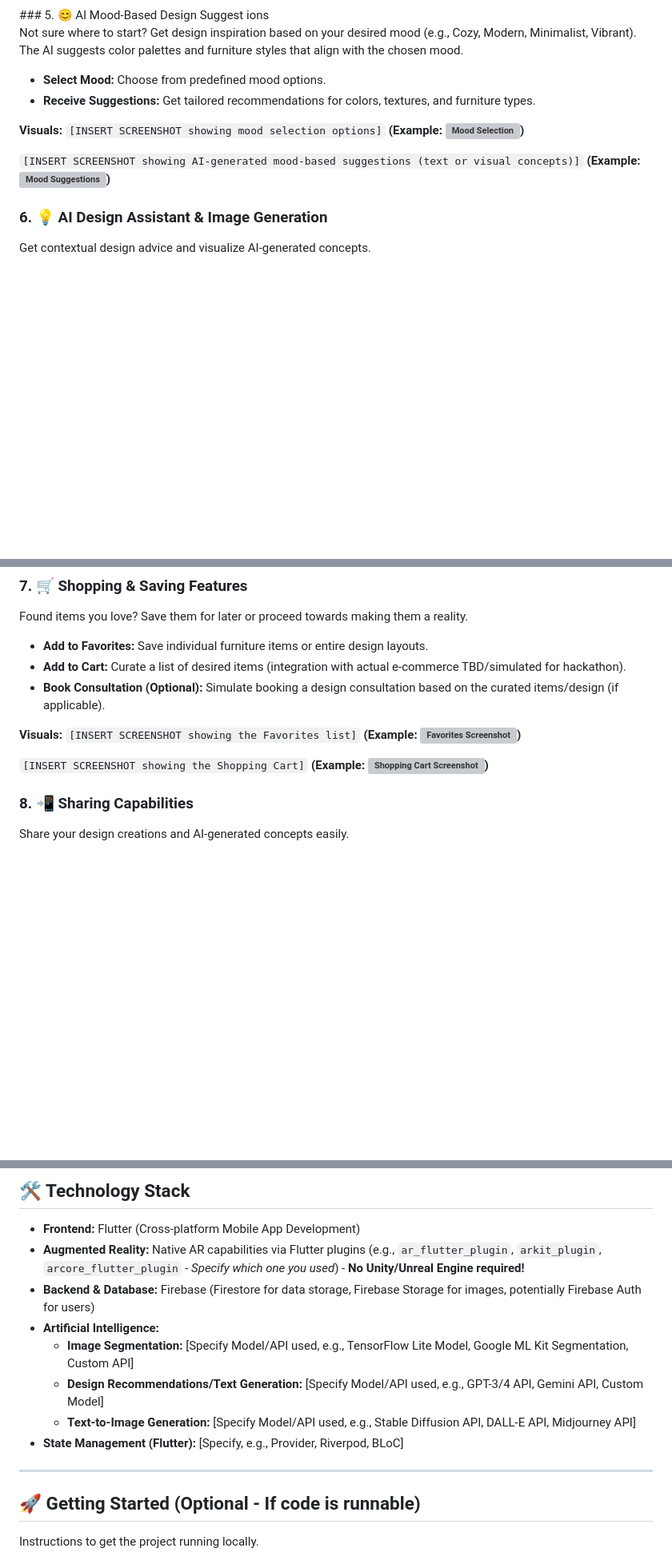
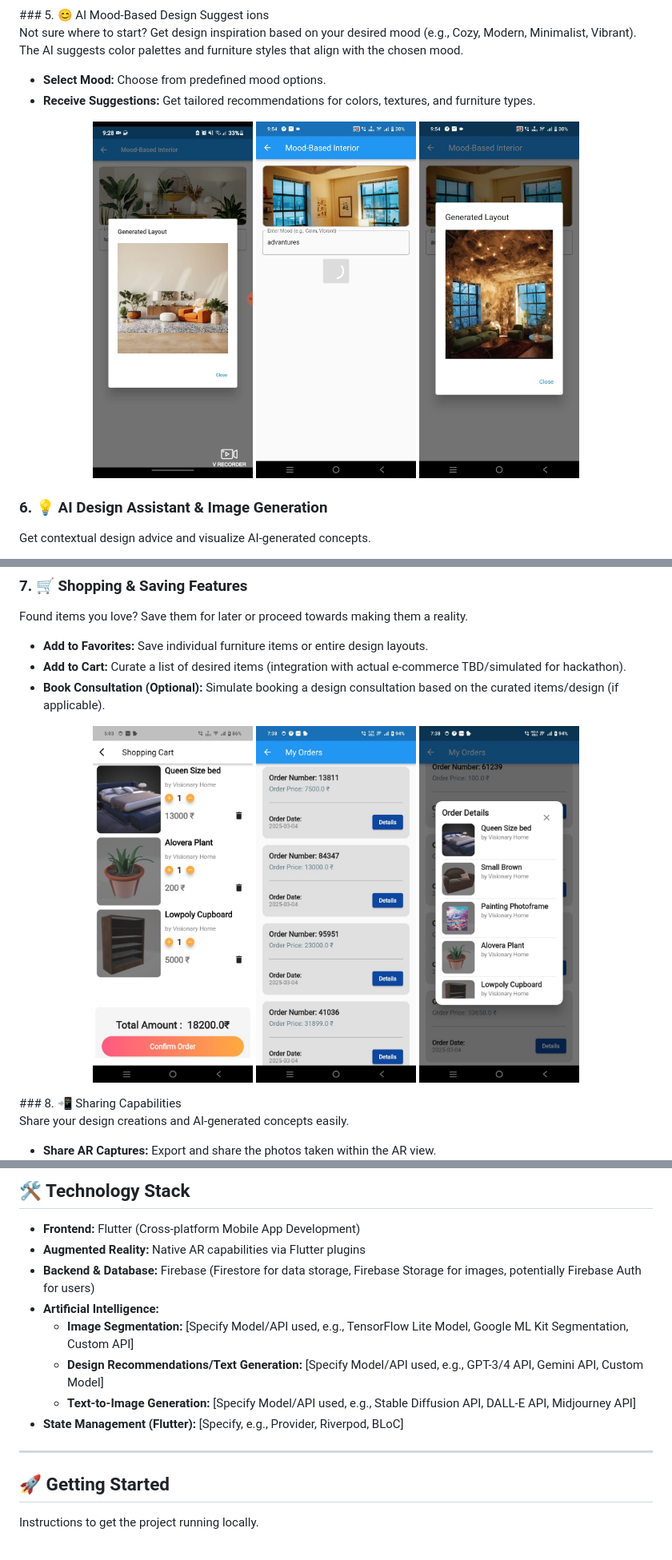
Before and after one commit to Moni-Chaurasiya/AI-Enhanced-Home-Design-Using-Augmented-Reality, a Markdown page: README.md, 3 parts joined by grey strips. Shown at 80% size. Drawn GitHub-style; blank space fills up the shorter version; grey boxes are pictures that could not be loaded.

```diff
--- a/README.md
+++ b/README.md
@@ -98,12 +105,11 @@ Not sure where to start? Get design inspiration based on your desired mood (e.g.
 *   **Select Mood:** Choose from predefined mood options.
 *   **Receive Suggestions:** Get tailored recommendations for colors, textures, and furniture types.
 
-**Visuals:**
-`[INSERT SCREENSHOT showing mood selection options]`
-**(Example: ![Mood Selection](docs/media/mood_select.png))**
-
-`[INSERT SCREENSHOT showing AI-generated mood-based suggestions (text or visual concepts)]`
-**(Example: ![Mood Suggestions](docs/media/mood_suggestions.png))**
+<p align="center">
+  <img src="assets/mood.jpg" alt="wall color" width="200">
+   <img src="assets/mood2.jpg" alt="wall color" width="200">
+  <img src="assets/mood3.jpg" alt="wall color" width="200">
+</p>
 
 ### 6. 💡 AI Design Assistant & Image Generation
 
@@ -135,13 +141,11 @@ Found items you love? Save them for later or proceed towards making them a reali
 *   **Add to Cart:** Curate a list of desired items (integration with actual e-commerce TBD/simulated for hackathon).
 *   **Book Consultation (Optional):** Simulate booking a design consultation based on the curated items/design (if applicable).
 
-**Visuals:**
-`[INSERT SCREENSHOT showing the Favorites list]`
-**(Example: ![Favorites Screenshot](docs/media/favorites.png))**
-
-`[INSERT SCREENSHOT showing the Shopping Cart]`
-**(Example: ![Shopping Cart Screenshot](docs/media/cart.png))**
-
+<p align="center">
+  <img src="assets/cart1.jpg" alt="order" width="200">
+   <img src="assets/myorder.jpg" alt="order" width="200">
+  <img src="assets/detailOrder.jpg" alt="order" width="200">
+</p>
 ### 8. 📲 Sharing Capabilities
 
 Share your design creations and AI-generated concepts easily.
@@ -172,7 +176,7 @@ Share your design creations and AI-generated concepts easily.
 ## 🛠️ Technology Stack
 
 *   **Frontend:** Flutter (Cross-platform Mobile App Development)
-*   **Augmented Reality:** Native AR capabilities via Flutter plugins (e.g., `ar_flutter_plugin`, `arkit_plugin`, `arcore_flutter_plugin` - *Specify which one you used*) - **No Unity/Unreal Engine required!**
+*   **Augmented Reality:** Native AR capabilities via Flutter plugins
 *   **Backend & Database:** Firebase (Firestore for data storage, Firebase Storage for images, potentially Firebase Auth for users)
 *   **Artificial Intelligence:**
     *   **Image Segmentation:** [Specify Model/API used, e.g., TensorFlow Lite Model, Google ML Kit Segmentation, Custom API]
@@ -182,7 +186,7 @@ Share your design creations and AI-generated concepts easily.
 
 ---
 
-## 🚀 Getting Started (Optional - If code is runnable)
+## 🚀 Getting Started
 
 Instructions to get the project running locally.
 
```
Also changed, not shown: other parts of README.md (+10 -9 lines).
